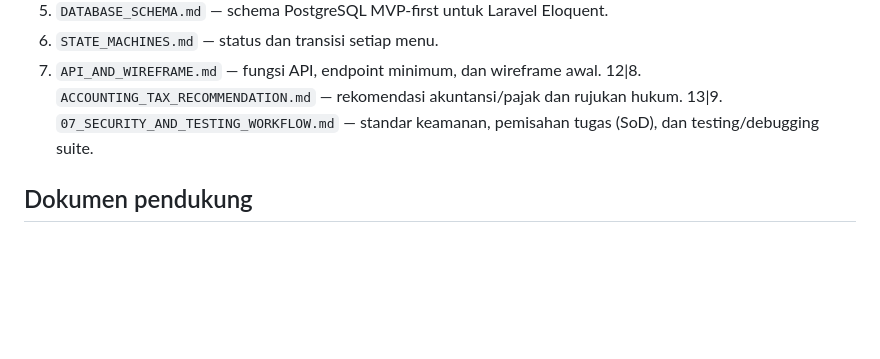
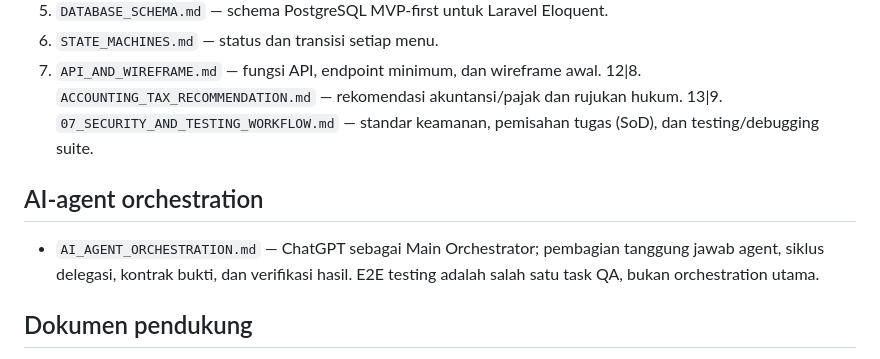
Before and after one commit to galiiih/SentanuJaya, a Markdown page: docs/00_README_INDEX.md, the part around the change. Drawn GitHub-style; blank space fills up the shorter version.

Commit message:
docs: add AI-agent orchestration to document index

```diff
--- a/docs/00_README_INDEX.md
+++ b/docs/00_README_INDEX.md
@@ -11,6 +11,10 @@
 7. `API_AND_WIREFRAME.md` — fungsi API, endpoint minimum, dan wireframe awal.
 12|8. `ACCOUNTING_TAX_RECOMMENDATION.md` — rekomendasi akuntansi/pajak dan rujukan hukum.
 13|9. `07_SECURITY_AND_TESTING_WORKFLOW.md` — standar keamanan, pemisahan tugas (SoD), dan testing/debugging suite.
+
+## AI-agent orchestration
+
+- `AI_AGENT_ORCHESTRATION.md` — ChatGPT sebagai Main Orchestrator; pembagian tanggung jawab agent, siklus delegasi, kontrak bukti, dan verifikasi hasil. E2E testing adalah salah satu task QA, bukan orchestration utama.
 
 ## Dokumen pendukung
 
```
